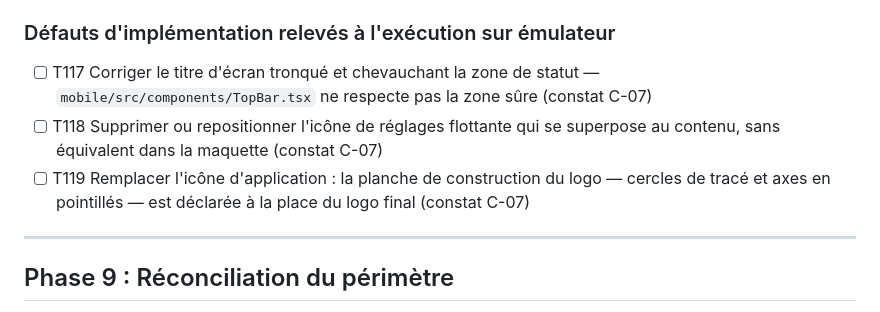
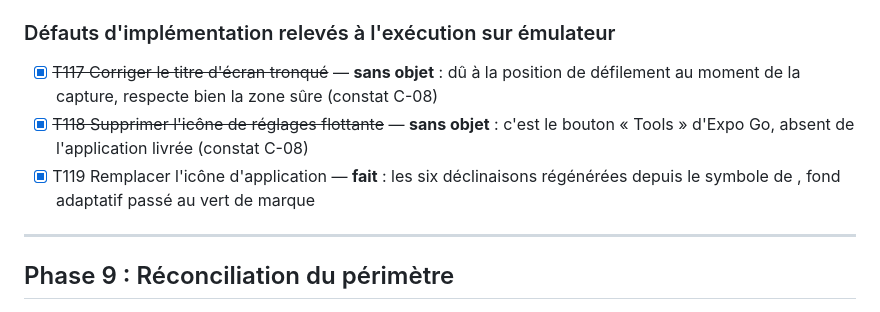
Before and after one commit to efoka24-ops/mokineveto, a Markdown page: specs/001-conformite-sfd-figma/tasks.md, the part around the change. GitHub-like rendering.

```diff
--- a/specs/001-conformite-sfd-figma/tasks.md
+++ b/specs/001-conformite-sfd-figma/tasks.md
@@ -340,12 +340,12 @@ par le propriétaire du produit. Inventaire et appariement réalisés — voir
 
 ### Défauts d'implémentation relevés à l'exécution sur émulateur
 
-- [ ] T117 Corriger le titre d'écran tronqué et chevauchant la zone de statut —
-      `mobile/src/components/TopBar.tsx` ne respecte pas la zone sûre (constat C-07)
-- [ ] T118 Supprimer ou repositionner l'icône de réglages flottante qui se superpose au contenu,
-      sans équivalent dans la maquette (constat C-07)
-- [ ] T119 Remplacer l'icône d'application : la planche de construction du logo — cercles de tracé et
-      axes en pointillés — est déclarée à la place du logo final (constat C-07)
+- [x] ~~T117 Corriger le titre d'écran tronqué~~ — **sans objet** : dû à la position de défilement au
+      moment de la capture,  respecte bien la zone sûre (constat C-08)
+- [x] ~~T118 Supprimer l'icône de réglages flottante~~ — **sans objet** : c'est le bouton « Tools »
+      d'Expo Go, absent de l'application livrée (constat C-08)
+- [x] T119 Remplacer l'icône d'application — **fait** : les six déclinaisons régénérées depuis le
+      symbole de , fond adaptatif passé au vert de marque
 
 ---
 
```
Also changed, not shown: specs/001-conformite-sfd-figma/design-audit.md (+15 -3 lines).
